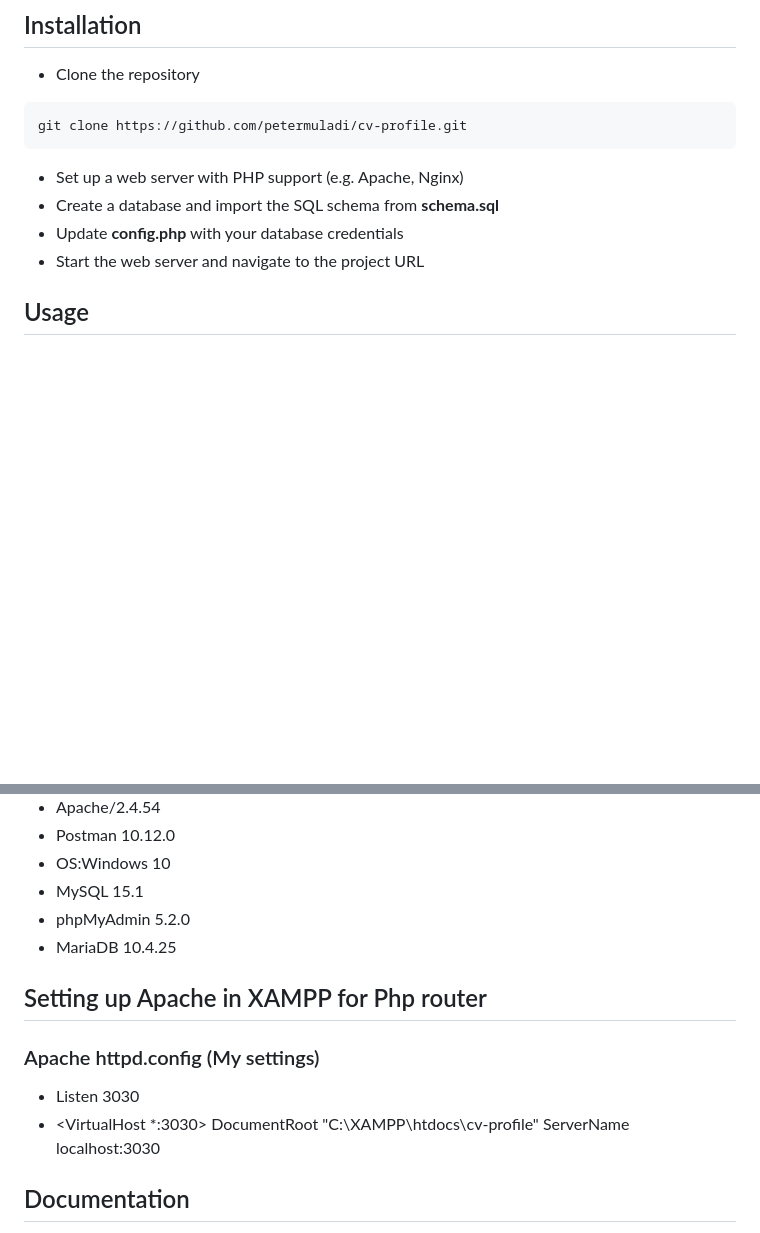
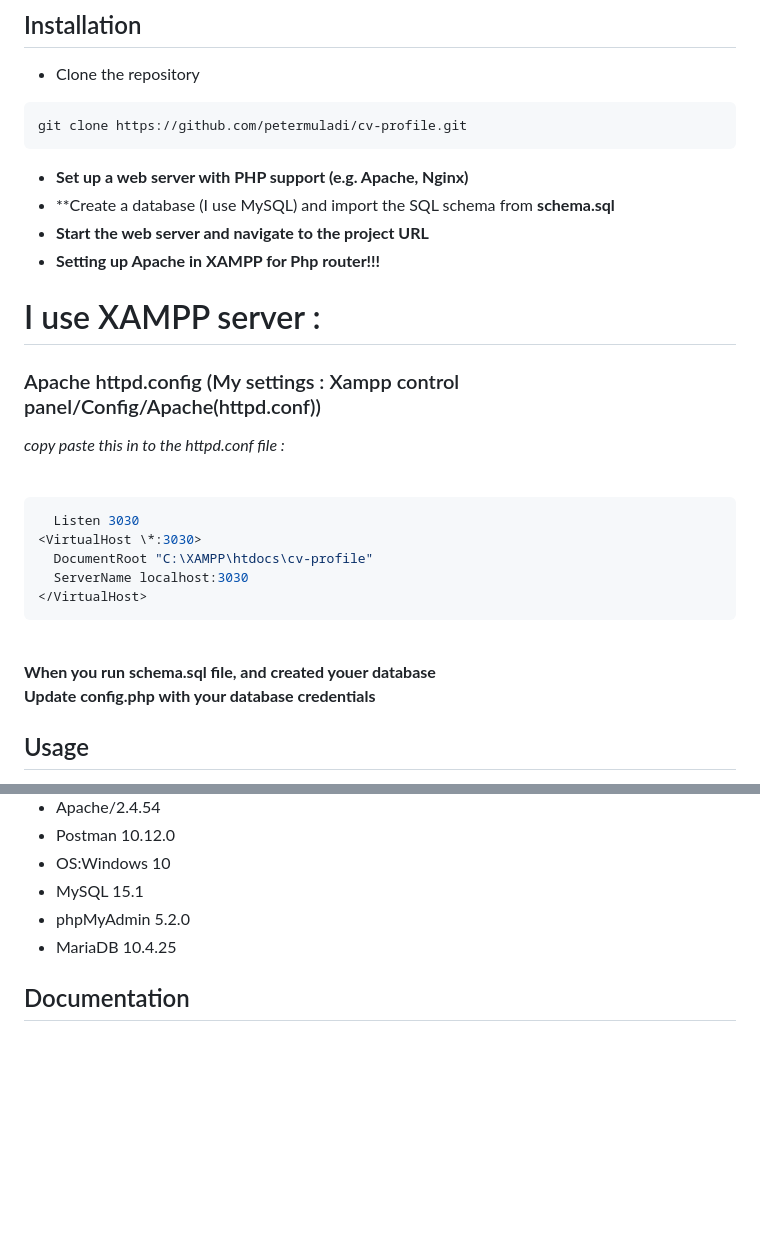
Before and after one commit to petermuladi/cv-profile, a Markdown page: README.md, 2 parts joined by grey strips. GitHub-like rendering; blank space fills up the shorter version.

````diff
--- a/README.md
+++ b/README.md
@@ -28,10 +28,29 @@ The application includes robust error handling to catch and display any errors t
 git clone https://github.com/petermuladi/cv-profile.git
 ```
 
-- Set up a web server with PHP support (e.g. Apache, Nginx)
-- Create a database and import the SQL schema from **schema.sql**
-- Update **config.php** with your database credentials
-- Start the web server and navigate to the project URL
+- **Set up a web server with PHP support (e.g. Apache, Nginx)**
+- **Create a database (I use MySQL) and import the SQL schema from **schema.sql**
+- **Start the web server and navigate to the project URL**
+- **Setting up Apache in XAMPP for Php router!!!**
+
+# I use XAMPP server :
+
+### Apache httpd.config (My settings : Xampp control panel/Config/Apache(httpd.conf))
+
+*copy paste this in to the httpd.conf file :*
+<br><br>
+
+```bash
+  Listen 3030
+<VirtualHost \*:3030>
+  DocumentRoot "C:\XAMPP\htdocs\cv-profile"
+  ServerName localhost:3030
+</VirtualHost>
+```
+<br>
+
+**When you run schema.sql file, and created youer database <br>
+Update **config.php** with your database credentials**
 
 ## Usage
 
@@ -64,15 +83,6 @@ git clone https://github.com/petermuladi/cv-profile.git
 -	phpMyAdmin 5.2.0
 -	MariaDB 10.4.25
 
-## Setting up Apache in XAMPP for Php router
-
-### Apache httpd.config (My settings)
-
-- Listen 3030
-- <VirtualHost \*:3030>
-  DocumentRoot "C:\XAMPP\htdocs\cv-profile"
-  ServerName localhost:3030 </VirtualHost>
-
 ## Documentation
 - **Find in** -> **uml-diagrams** folder -> **📊UML diagrams**
 - Deployment
````
